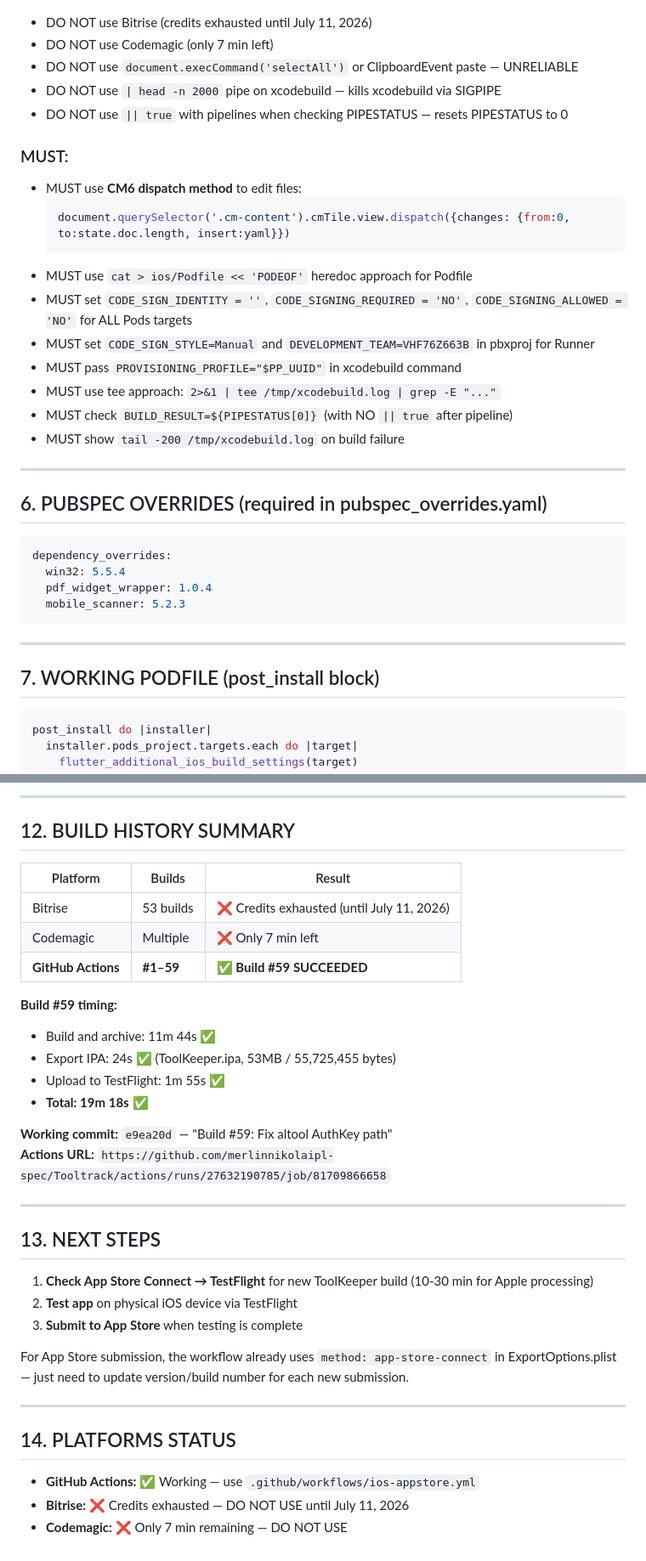
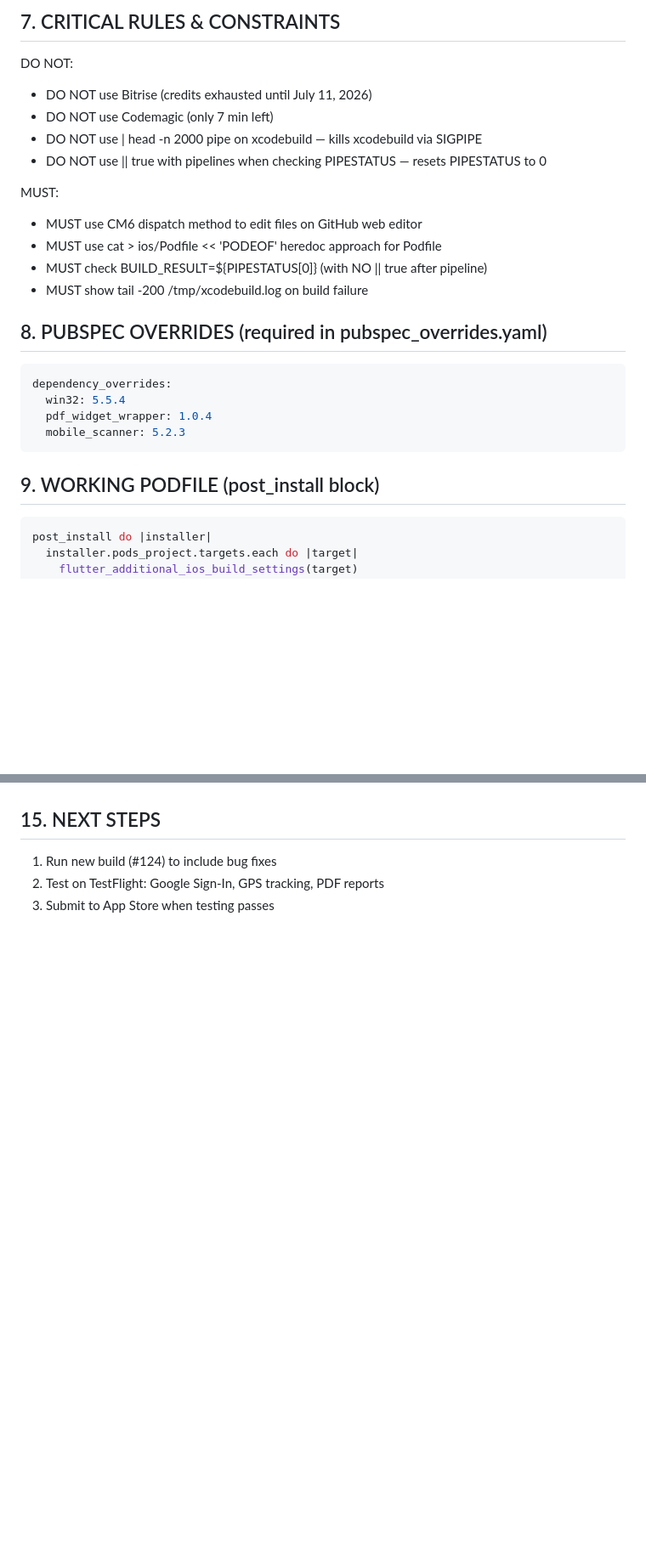
Before and after one commit to merlinnikolaipl-spec/Tooltrack, a Markdown page: CLAUDE_KNOWLEDGE.md, 2 parts joined by grey strips. Shown at 85% size. Rendered like a GitHub page; blank space fills up the shorter version.

````diff
--- a/CLAUDE_KNOWLEDGE.md
+++ b/CLAUDE_KNOWLEDGE.md
@@ -59,26 +70,17 @@
+## 7. CRITICAL RULES & CONSTRAINTS
+DO NOT:
 - DO NOT use Bitrise (credits exhausted until July 11, 2026)
 - DO NOT use Codemagic (only 7 min left)
-- DO NOT use `document.execCommand('selectAll')` or ClipboardEvent paste — UNRELIABLE
-- DO NOT use `| head -n 2000` pipe on xcodebuild — kills xcodebuild via SIGPIPE
-- DO NOT use `|| true` with pipelines when checking PIPESTATUS — resets PIPESTATUS to 0
+- DO NOT use | head -n 2000 pipe on xcodebuild — kills xcodebuild via SIGPIPE
+- DO NOT use || true with pipelines when checking PIPESTATUS — resets PIPESTATUS to 0
 
-### MUST:
-- MUST use **CM6 dispatch method** to edit files:
-  ```js
-  document.querySelector('.cm-content').cmTile.view.dispatch({changes: {from:0, to:state.doc.length, insert:yaml}})
-  ```
-- MUST use `cat > ios/Podfile << 'PODEOF'` heredoc approach for Podfile
-- MUST set `CODE_SIGN_IDENTITY = ''`, `CODE_SIGNING_REQUIRED = 'NO'`, `CODE_SIGNING_ALLOWED = 'NO'` for ALL Pods targets
-- MUST set `CODE_SIGN_STYLE=Manual` and `DEVELOPMENT_TEAM=VHF76Z663B` in pbxproj for Runner
-- MUST pass `PROVISIONING_PROFILE="$PP_UUID"` in xcodebuild command
-- MUST use tee approach: `2>&1 | tee /tmp/xcodebuild.log | grep -E "..."`
-- MUST check `BUILD_RESULT=${PIPESTATUS[0]}` (with NO `|| true` after pipeline)
-- MUST show `tail -200 /tmp/xcodebuild.log` on build failure
+MUST:
+- MUST use CM6 dispatch method to edit files on GitHub web editor
+- MUST use cat > ios/Podfile << 'PODEOF' heredoc approach for Podfile
+- MUST check BUILD_RESULT=${PIPESTATUS[0]} (with NO || true after pipeline)
+- MUST show tail -200 /tmp/xcodebuild.log on build failure
 
----
-
-## 6. PUBSPEC OVERRIDES (required in pubspec_overrides.yaml)
-
+## 8. PUBSPEC OVERRIDES (required in pubspec_overrides.yaml)
 ```yaml
 dependency_overrides:
   win32: 5.5.4
@@ -86,10 +88,7 @@ dependency_overrides:
   mobile_scanner: 5.2.3
 ```
 
----
-
-## 7. WORKING PODFILE (post_install block)
-
+## 9. WORKING PODFILE (post_install block)
 ```ruby
 post_install do |installer|
   installer.pods_project.targets.each do |target|
@@ -194,36 +179,4 @@ xcrun altool --upload-app \
----
-
-## 12. BUILD HISTORY SUMMARY
-
-| Platform | Builds | Result |
-|----------|--------|--------|
-| Bitrise | 53 builds | ❌ Credits exhausted (until July 11, 2026) |
-| Codemagic | Multiple | ❌ Only 7 min left |
-| **GitHub Actions** | **#1–59** | **✅ Build #59 SUCCEEDED** |
-
-**Build #59 timing:**
-- Build and archive: 11m 44s ✅
-- Export IPA: 24s ✅ (ToolKeeper.ipa, 53MB / 55,725,455 bytes)
-- Upload to TestFlight: 1m 55s ✅
-- **Total: 19m 18s** ✅
-
-**Working commit:** `e9ea20d` — "Build #59: Fix altool AuthKey path"
-**Actions URL:** `https://github.com/merlinnikolaipl-spec/Tooltrack/actions/runs/27632190785/job/81709866658`
-
----
-
-## 13. NEXT STEPS
-
-1. **Check App Store Connect → TestFlight** for new ToolKeeper build (10-30 min for Apple processing)
-2. **Test app** on physical iOS device via TestFlight
-3. **Submit to App Store** when testing is complete
-
-For App Store submission, the workflow already uses `method: app-store-connect` in ExportOptions.plist — just need to update version/build number for each new submission.
-
----
-
-## 14. PLATFORMS STATUS
-
-- **GitHub Actions:** ✅ Working — use `.github/workflows/ios-appstore.yml`
-- **Bitrise:** ❌ Credits exhausted — DO NOT USE until July 11, 2026
-- **Codemagic:** ❌ Only 7 min remaining — DO NOT USE
+## 15. NEXT STEPS
+1. Run new build (#124) to include bug fixes
+2. Test on TestFlight: Google Sign-In, GPS tracking, PDF reports
+3. Submit to App Store when testing passes
````
Also changed, not shown: other parts of CLAUDE_KNOWLEDGE.md (+85 -88 lines).
